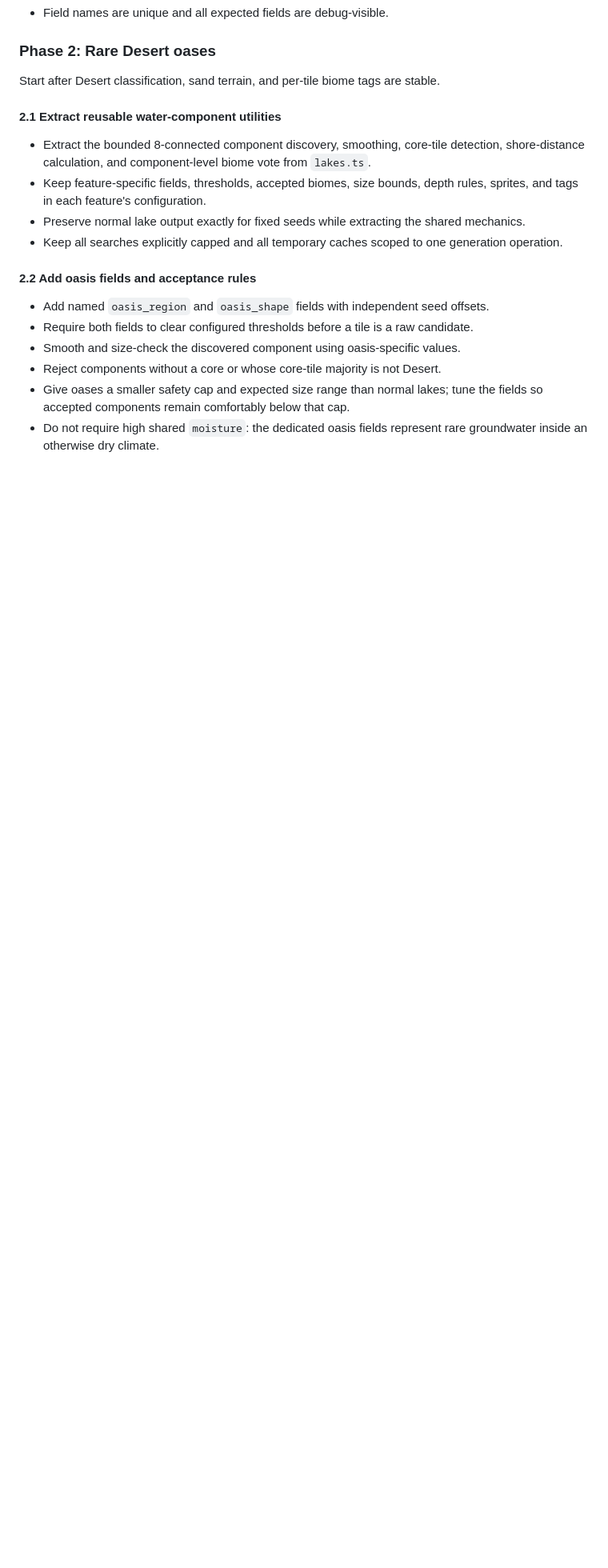
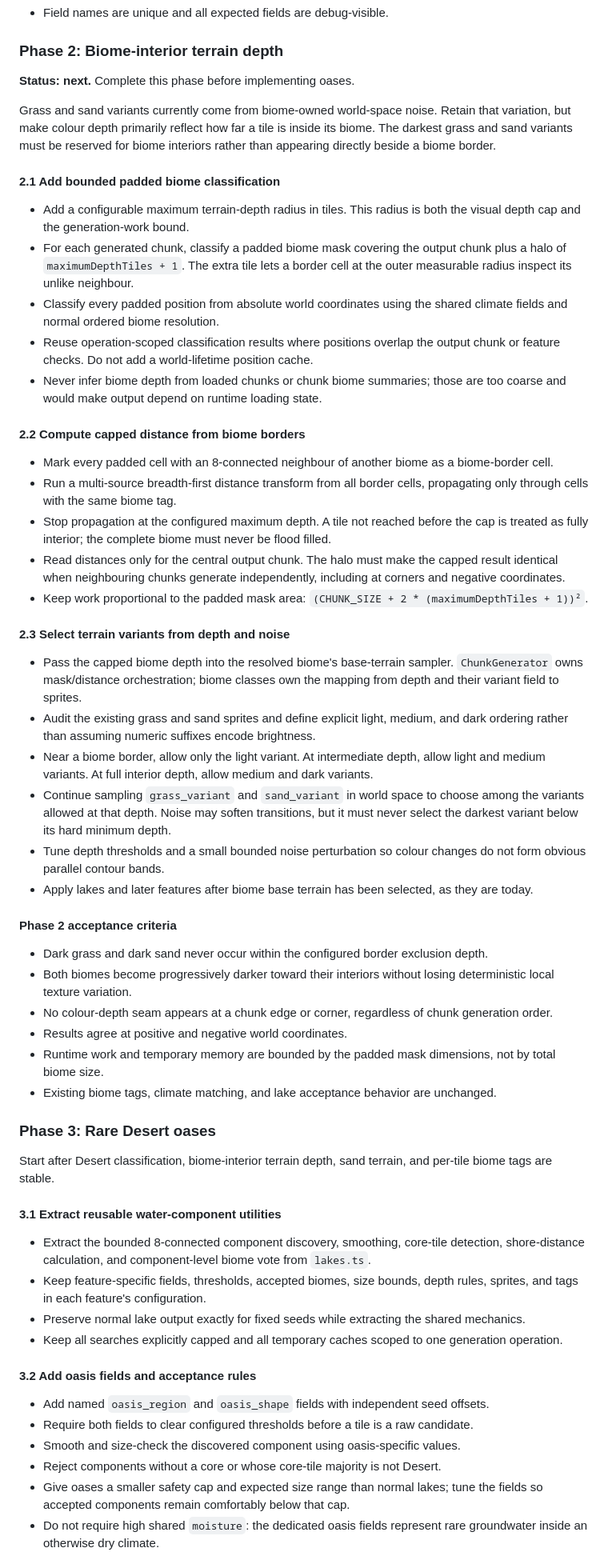
Before and after one commit to triflicacid/fox-game, a Markdown page: plans/terrain-gen-plan.md, the part around one of its changes. Shown at 80% size. GitHub-like rendering; blank space fills up the shorter version.

Commit message:
Added new idea to planning doc

```diff
--- a/plans/terrain-gen-plan.md
+++ b/plans/terrain-gen-plan.md
@@ -373,12 +373,83 @@ Desert-specific criteria rather than simply allowing every lake in Desert.
   component.
 - Field names are unique and all expected fields are debug-visible.
 
-### Phase 2: Rare Desert oases
+### Phase 2: Biome-interior terrain depth
 
-Start after Desert classification, sand terrain, and per-tile biome tags are
-stable.
+**Status: next.** Complete this phase before implementing oases.
 
-#### 2.1 Extract reusable water-component utilities
+Grass and sand variants currently come from biome-owned world-space noise.
+Retain that variation, but make colour depth primarily reflect how far a tile
+is inside its biome. The darkest grass and sand variants must be reserved for
+biome interiors rather than appearing directly beside a biome border.
+
+#### 2.1 Add bounded padded biome classification
+
+- Add a configurable maximum terrain-depth radius in tiles. This radius is
+  both the visual depth cap and the generation-work bound.
+- For each generated chunk, classify a padded biome mask covering the output
+  chunk plus a halo of `maximumDepthTiles + 1`. The extra tile lets a border
+  cell at the outer measurable radius inspect its unlike neighbour.
+- Classify every padded position from absolute world coordinates using the
+  shared climate fields and normal ordered biome resolution.
+- Reuse operation-scoped classification results where positions overlap the
+  output chunk or feature checks. Do not add a world-lifetime position cache.
+- Never infer biome depth from loaded chunks or chunk biome summaries; those
+  are too coarse and would make output depend on runtime loading state.
+
+#### 2.2 Compute capped distance from biome borders
+
+- Mark every padded cell with an 8-connected neighbour of another biome as a
+  biome-border cell.
+- Run a multi-source breadth-first distance transform from all border cells,
+  propagating only through cells with the same biome tag.
+- Stop propagation at the configured maximum depth. A tile not reached before
+  the cap is treated as fully interior; the complete biome must never be flood
+  filled.
+- Read distances only for the central output chunk. The halo must make the
+  capped result identical when neighbouring chunks generate independently,
+  including at corners and negative coordinates.
+- Keep work proportional to the padded mask area:
+  `(CHUNK_SIZE + 2 * (maximumDepthTiles + 1))²`.
+
+#### 2.3 Select terrain variants from depth and noise
+
+- Pass the capped biome depth into the resolved biome's base-terrain sampler.
+  `ChunkGenerator` owns mask/distance orchestration; biome classes own the
+  mapping from depth and their variant field to sprites.
+- Audit the existing grass and sand sprites and define explicit light,
+  medium, and dark ordering rather than assuming numeric suffixes encode
+  brightness.
+- Near a biome border, allow only the light variant. At intermediate depth,
+  allow light and medium variants. At full interior depth, allow medium and
+  dark variants.
+- Continue sampling `grass_variant` and `sand_variant` in world space to choose
+  among the variants allowed at that depth. Noise may soften transitions, but
+  it must never select the darkest variant below its hard minimum depth.
+- Tune depth thresholds and a small bounded noise perturbation so colour
+  changes do not form obvious parallel contour bands.
+- Apply lakes and later features after biome base terrain has been selected, as
+  they are today.
+
+#### Phase 2 acceptance criteria
+
+- Dark grass and dark sand never occur within the configured border exclusion
+  depth.
+- Both biomes become progressively darker toward their interiors without
+  losing deterministic local texture variation.
+- No colour-depth seam appears at a chunk edge or corner, regardless of chunk
+  generation order.
+- Results agree at positive and negative world coordinates.
+- Runtime work and temporary memory are bounded by the padded mask dimensions,
+  not by total biome size.
+- Existing biome tags, climate matching, and lake acceptance behavior are
+  unchanged.
+
+### Phase 3: Rare Desert oases
+
+Start after Desert classification, biome-interior terrain depth, sand terrain,
+and per-tile biome tags are stable.
+
+#### 3.1 Extract reusable water-component utilities
 
 - Extract the bounded 8-connected component discovery, smoothing, core-tile
   detection, shore-distance calculation, and component-level biome vote from
@@ -390,7 +461,7 @@ stable.
 - Keep all searches explicitly capped and all temporary caches scoped to one
   generation operation.
 
-#### 2.2 Add oasis fields and acceptance rules
+#### 3.2 Add oasis fields and acceptance rules
 
 - Add named `oasis_region` and `oasis_shape` fields with independent seed
   offsets.
```
Also changed, not shown: other parts of plans/terrain-gen-plan.md (+18 -18 lines).
